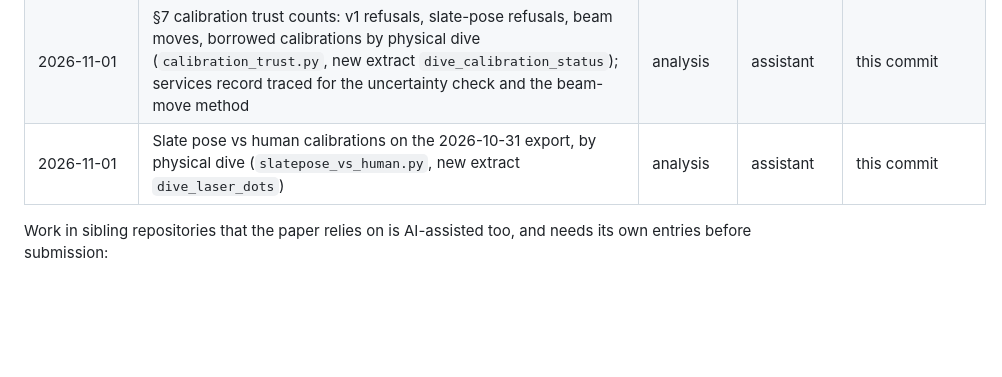
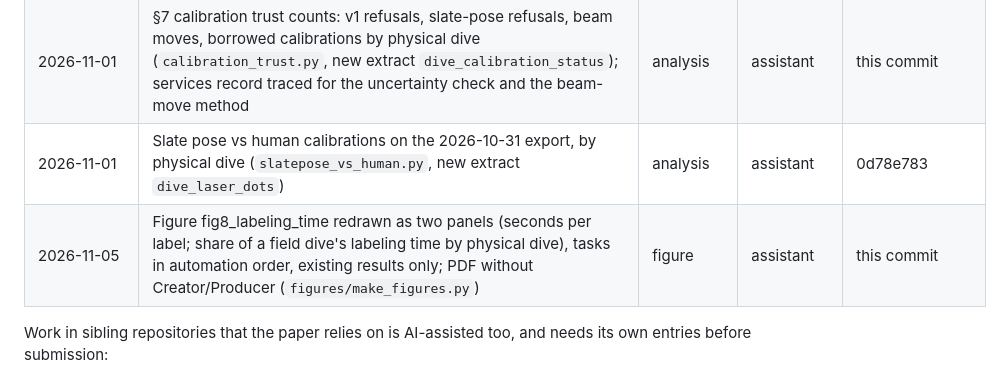
Before and after one commit to UCSD-E4E/cscw-fishsense2027, a Markdown page: analysis/codesign/ai_use.md, the part around the change. GitHub-like rendering; blank space fills up the shorter version.

```diff
--- a/analysis/codesign/ai_use.md
+++ b/analysis/codesign/ai_use.md
@@ -138,7 +138,8 @@ Paths are relative to the repository root unless prefixed with a sibling reposit
 | 2026-11-01 | Stereo fish outside IMWUT's seven: automatic chain run on 24 frames on the local GPU (fishsense-services processor environment built read-only from its lockfile), scored against stereo and against the human pipeline (`stereo_new_fish.py`); laser region moved to `laser_region.py` (stage comparison reproduces unchanged) | analysis | assistant | this commit |
 | 2026-11-01 | §6 stage comparison, human-rejected frames: the 32 frames without SimCC keypoints run through the automatic head/tail chain on the local GPU (`rejected_headtail.py`); configuration 4's outcome per frame added (`stage_comparison.py` → `stage_comparison_v5_outcomes.csv`); claims.yaml and evidence map updated | analysis | assistant | this commit |
 | 2026-11-01 | §7 calibration trust counts: v1 refusals, slate-pose refusals, beam moves, borrowed calibrations by physical dive (`calibration_trust.py`, new extract `dive_calibration_status`); services record traced for the uncertainty check and the beam-move method | analysis | assistant | this commit |
-| 2026-11-01 | Slate pose vs human calibrations on the 2026-10-31 export, by physical dive (`slatepose_vs_human.py`, new extract `dive_laser_dots`) | analysis | assistant | this commit |
+| 2026-11-01 | Slate pose vs human calibrations on the 2026-10-31 export, by physical dive (`slatepose_vs_human.py`, new extract `dive_laser_dots`) | analysis | assistant | 0d78e783 |
+| 2026-11-05 | Figure fig8_labeling_time redrawn as two panels (seconds per label; share of a field dive's labeling time by physical dive), tasks in automation order, existing results only; PDF without Creator/Producer (`figures/make_figures.py`) | figure | assistant | this commit |
 
 Work in sibling repositories that the paper relies on is AI-assisted too, and needs its own entries before submission:
 - slate detector (2026-10-03_slate_detector);
```
Also changed, not shown: PAPER.md (+7 -4 lines), figures/fig8_labeling_time.png, 3 other files.
